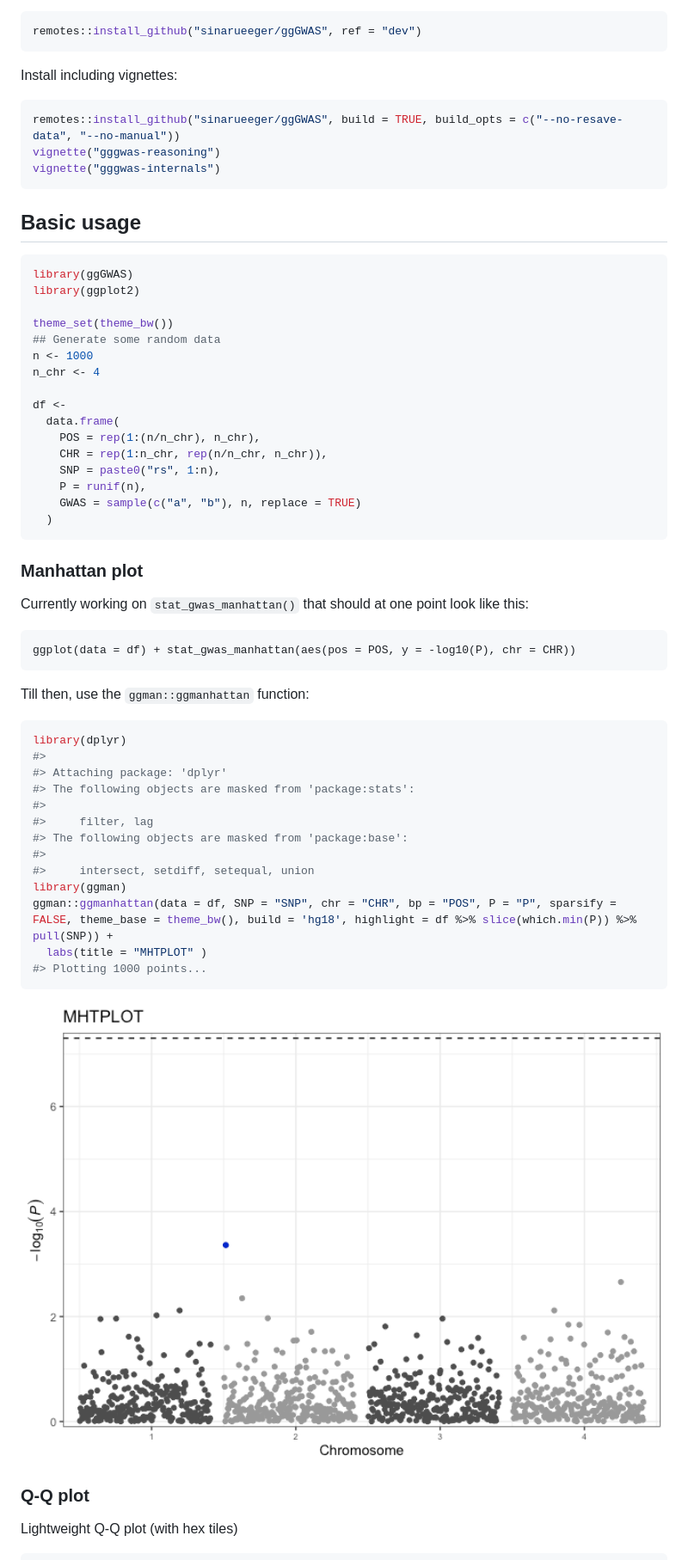
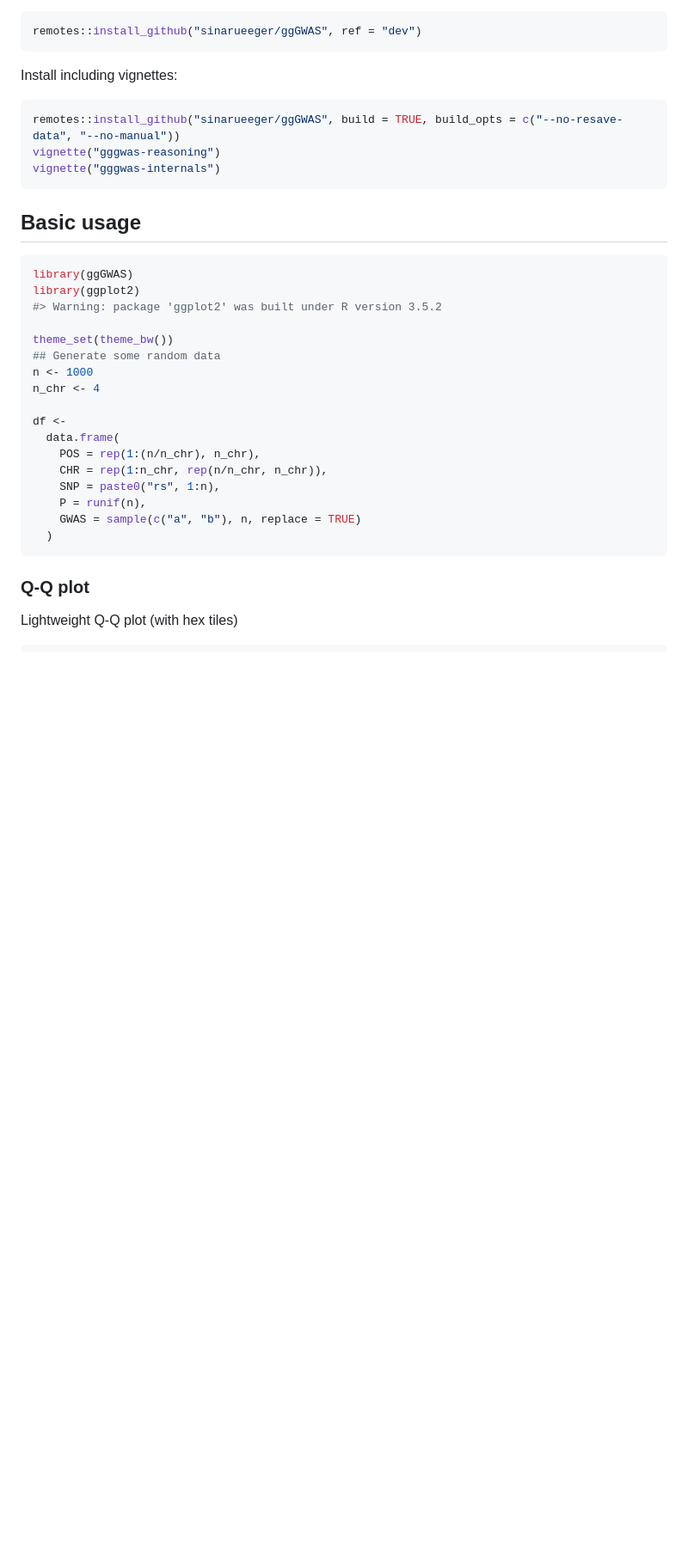
Before and after one commit to sinarueeger/ggGWAS, a Markdown page: README.md, the part around one of its changes. Shown at 86% size. GitHub-like rendering; pictures changed too: man/figures/README-manhattanplot-1.png; blank space fills up the shorter version.

````diff
--- a/README.md
+++ b/README.md
@@ -37,8 +37,7 @@ Install the `dev`b ranch:
 remotes::install_github("sinarueeger/ggGWAS", ref = "dev")
 ```
 
-Install including
-vignettes:
+Install including vignettes:
 
 ``` r
 remotes::install_github("sinarueeger/ggGWAS", build = TRUE, build_opts = c("--no-resave-data", "--no-manual"))
@@ -51,6 +50,7 @@ vignette("gggwas-internals")
 ``` r
 library(ggGWAS)
 library(ggplot2)
+#> Warning: package 'ggplot2' was built under R version 3.5.2
 
 theme_set(theme_bw())
 ## Generate some random data
@@ -67,34 +67,6 @@ df <-
   )
 ```
 
-### Manhattan plot
-
-Currently working on `stat_gwas_manhattan()` that should at one point
-look like
-    this:
-
-    ggplot(data = df) + stat_gwas_manhattan(aes(pos = POS, y = -log10(P), chr = CHR))
-
-Till then, use the `ggman::ggmanhattan` function:
-
-``` r
-library(dplyr)
-#>
-#> Attaching package: 'dplyr'
-#> The following objects are masked from 'package:stats':
-#>
-#>     filter, lag
-#> The following objects are masked from 'package:base':
-#>
-#>     intersect, setdiff, setequal, union
-library(ggman)
-ggman::ggmanhattan(data = df, SNP = "SNP", chr = "CHR", bp = "POS", P = "P", sparsify = FALSE, theme_base = theme_bw(), build = 'hg18', highlight = df %>% slice(which.min(P)) %>% pull(SNP)) +
-  labs(title = "MHTPLOT" )
-#> Plotting 1000 points...
-```
-
-<img src="man/figures/README-manhattanplot-1.png" width="100%" />
-
 ### Q-Q plot
 
 Lightweight Q-Q plot (with hex tiles)
````
Also changed, not shown: other parts of README.md (+23 -7 lines), man/figures/README-qqplot-1.png, man/figures/README-qqplot-hex-1.png, 1 other file.
